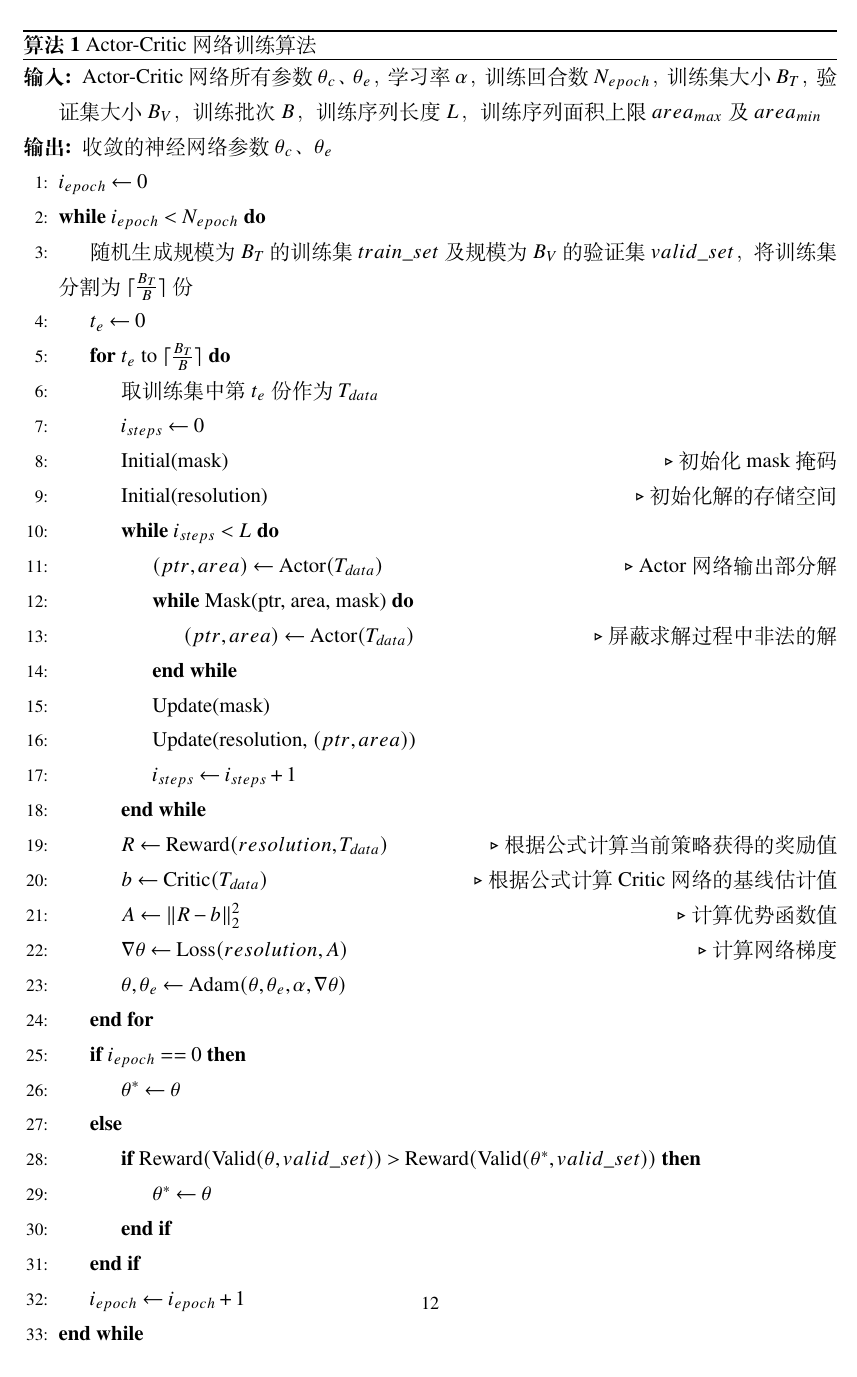
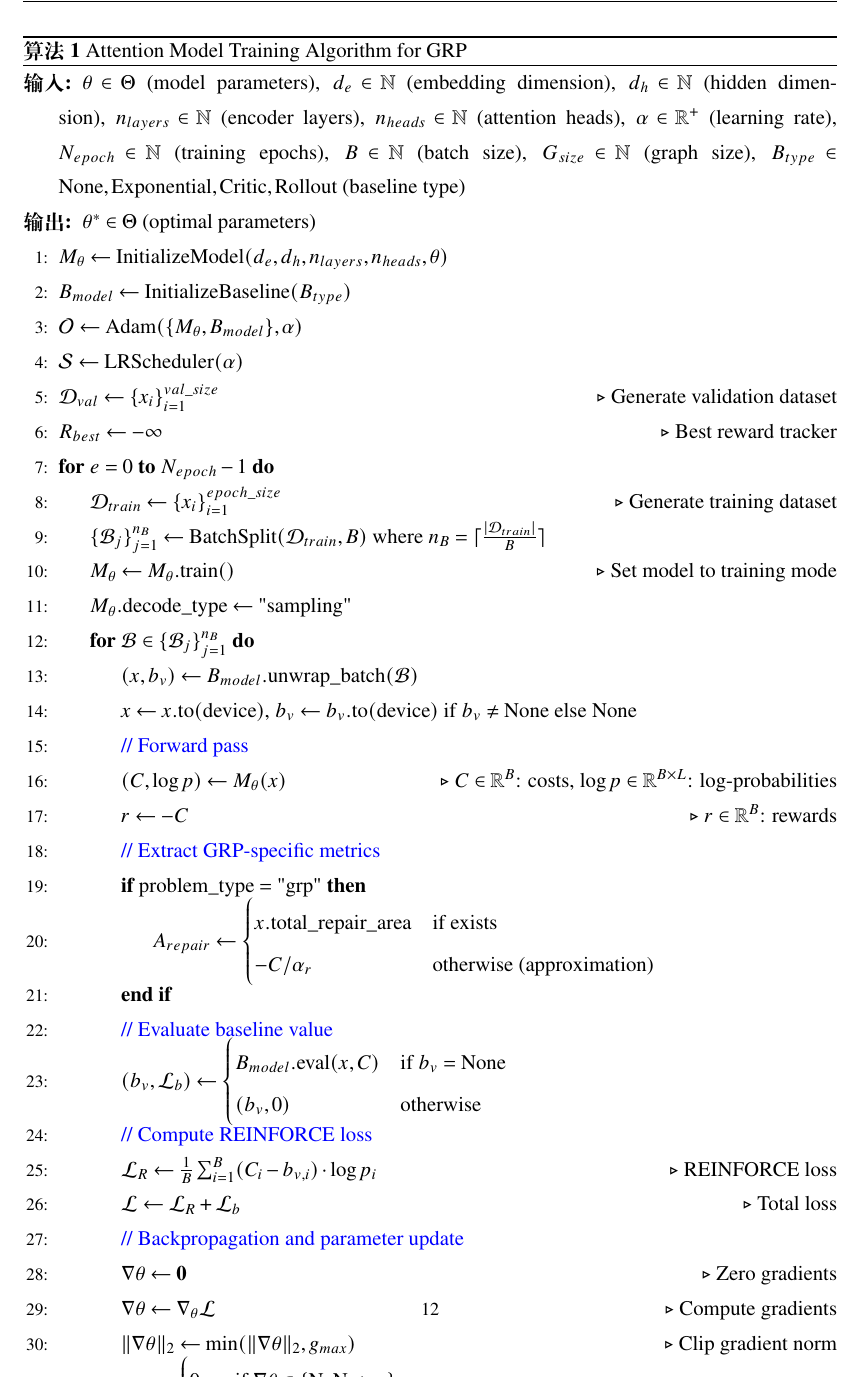
Before and after one commit to LZUCSWang/GraduatePaper, a LaTeX thesis (王贤义-320210931221.tex): part of page 20 of 32, cut at the place of the change. Compiled offline with XeLaTeX; a missing font is replaced by an installed copy or a similar font.

Commit message:
修改算法

```diff
--- a/王贤义-320210931221.tex
+++ b/王贤义-320210931221.tex
@@ -531,41 +533,119 @@ OP）的路径规划算法，这些方法试图通过最优路径搜索来减少
 
 模型的具体训练过程如下算法$3$所示。算法通过在每个$epoch$内随机生成实例用于对网络进行训练与验证。通过指针网络的自回归性质构造性地得到当前策略下实例的解，并将其作为下一次网络的输入直至得到完整的解。根据公式计算得到相应的优势函数值后，通过$Adam$（$adaptive$ $moment$ $estimation$）优化器\cite{kingma2014adam}对$Actor$-$Critic$网络进行参数更新，其中基线函数$b(s)$为$Critic$网络对当前实例估计的奖励值。
 
-%\vspace{-0.10in}
-\begin{algorithm}[h]
-	\begin{algorithmic}[1]
-		\caption{Actor-Critic 网络训练算法} \label{alg:actor_critic}
-		\Require Actor-Critic 网络所有参数 $\theta_c$、$\theta_e$，学习率 $\alpha$，训练回合数 $N_{epoch}$，训练集大小 $B_T$，验证集大小 $B_V$，训练批次 $B$，训练序列长度 $L$，训练序列面积上限 $area_{max}$ 及 $area_{min}$
-		\Ensure 收敛的神经网络参数 $\theta_c$、$\theta_e$
+% %\vspace{-0.10in}
+% \begin{algorithm}[h]
+% 	\begin{algorithmic}[1]
+% 		\caption{Actor-Critic 网络训练算法} \label{alg:actor_critic}
+% 		\Require Actor-Critic 网络所有参数 $\theta_c$、$\theta_e$，学习率 $\alpha$，训练回合数 $N_{epoch}$，训练集大小 $B_T$，验证集大小 $B_V$，训练批次 $B$，训练序列长度 $L$，训练序列面积上限 $area_{max}$ 及 $area_{min}$
+% 		\Ensure 收敛的神经网络参数 $\theta_c$、$\theta_e$
 
-		\State $i_{epoch} \leftarrow 0$
-		\While{$i_{epoch} < N_{epoch}$}
-		\State 随机生成规模为 $B_T$ 的训练集 $train\_set$ 及规模为 $B_V$ 的验证集 $valid\_set$，将训练集分割为 $\lceil \frac{B_T}{B} \rceil$ 份
-		\State $t_e \leftarrow 0$
-		\For{$t_e$ to $\lceil \frac{B_T}{B} \rceil$}
-		\State 取训练集中第 $t_e$ 份作为 $T_{data}$
-		\State $i_{steps} \leftarrow 0$
-		\State Initial(mask) \Comment{初始化 mask 掩码}
-		\State Initial(resolution) \Comment{初始化解的存储空间}
-		\While{$i_{steps} < L$}
-		\State $(ptr, area) \leftarrow \text{Actor}(T_{data})$ \Comment{Actor 网络输出部分解}
-		\While{Mask(ptr, area, mask)}
-		\State $(ptr, area) \leftarrow \text{Actor}(T_{data})$ \Comment{屏蔽求解过程中非法的解}
-		\EndWhile
-		\State Update(mask)
-		\State Update(resolution, $(ptr, area)$)
-		\State $i_{steps} \leftarrow i_{steps} + 1$
-		\EndWhile
-		\State $R \leftarrow \text{Reward}(resolution, T_{data})$ \Comment{根据公式计算当前策略获得的奖励值}
-		\State $b \leftarrow \text{Critic}(T_{data})$ \Comment{根据公式计算 Critic 网络的基线估计值}
-		\State $A \leftarrow \|R - b\|_2^2$ \Comment{计算优势函数值}
-		\State $\nabla\theta \leftarrow \text{Loss}(resolution, A)$ \Comment{计算网络梯度}
-		\State $\theta, \theta_e \leftarrow \text{Adam}(\theta, \theta_e, \alpha, \nabla\theta)$
+% 		\State $i_{epoch} \leftarrow 0$
+% 		\While{$i_{epoch} < N_{epoch}$}
+% 		\State 随机生成规模为 $B_T$ 的训练集 $train\_set$ 及规模为 $B_V$ 的验证集 $valid\_set$，将训练集分割为 $\lceil \frac{B_T}{B} \rceil$ 份
+% 		\State $t_e \leftarrow 0$
+% 		\For{$t_e$ to $\lceil \frac{B_T}{B} \rceil$}
+% 		\State 取训练集中第 $t_e$ 份作为 $T_{data}$
+% 		\State $i_{steps} \leftarrow 0$
+% 		\State Initial(mask) \Comment{初始化 mask 掩码}
+% 		\State Initial(resolution) \Comment{初始化解的存储空间}
+% 		\While{$i_{steps} < L$}
+% 		\State $(ptr, area) \leftarrow \text{Actor}(T_{data})$ \Comment{Actor 网络输出部分解}
+% 		\While{Mask(ptr, area, mask)}
+% 		\State $(ptr, area) \leftarrow \text{Actor}(T_{data})$ \Comment{屏蔽求解过程中非法的解}
+% 		\EndWhile
+% 		\State Update(mask)
+% 		\State Update(resolution, $(ptr, area)$)
+% 		\State $i_{steps} \leftarrow i_{steps} + 1$
+% 		\EndWhile
+% 		\State $R \leftarrow \text{Reward}(resolution, T_{data})$ \Comment{根据公式计算当前策略获得的奖励值}
+% 		\State $b \leftarrow \text{Critic}(T_{data})$ \Comment{根据公式计算 Critic 网络的基线估计值}
+% 		\State $A \leftarrow \|R - b\|_2^2$ \Comment{计算优势函数值}
+% 		\State $\nabla\theta \leftarrow \text{Loss}(resolution, A)$ \Comment{计算网络梯度}
+% 		\State $\theta, \theta_e \leftarrow \text{Adam}(\theta, \theta_e, \alpha, \nabla\theta)$
+% 		\EndFor
+
+% 		\If{$i_{epoch} == 0$}
+% 		\State $\theta^* \leftarrow \theta$
+% 		\Else
+% 		\If{$\text{Reward}(\text{Valid}(\theta, valid\_set)) > \text{Reward}(\text{Valid}(\theta^*, valid\_set))$}
+% 		\State $\theta^* \leftarrow \theta$
+% 		\EndIf
+% 		\EndIf
+% 		\State $i_{epoch} \leftarrow i_{epoch} + 1$
+% 		\EndWhile
+% 	\end{algorithmic}
+% \end{algorithm}
+
+
+\begin{algorithm}[h] \begin{algorithmic}[1] \caption{Attention Model Training Algorithm for GRP} \label{alg:grp_training} \Require $\theta \in \Theta$ (model parameters), $d_e \in \mathbb{N}$ (embedding dimension), $d_h \in \mathbb{N}$ (hidden dimension), $n_{layers} \in \mathbb{N}$ (encoder layers), $n_{heads} \in \mathbb{N}$ (attention heads), $\alpha \in \mathbb{R}^{+}$ (learning rate), $N_{epoch} \in \mathbb{N}$ (training epochs), $B \in \mathbb{N}$ (batch size), $G_{size} \in \mathbb{N}$ (graph size), $B_{type} \in {\text{None}, \text{Exponential}, \text{Critic}, \text{Rollout}}$ (baseline type) \Ensure $\theta^* \in \Theta$ (optimal parameters)
+		\State $M_{\theta} \leftarrow \text{InitializeModel}(d_e, d_h, n_{layers}, n_{heads}, \theta)$
+		\State $B_{model} \leftarrow \text{InitializeBaseline}(B_{type})$
+		\State $\mathcal{O} \leftarrow \text{Adam}(\{M_{\theta}, B_{model}\}, \alpha)$
+		\State $\mathcal{S} \leftarrow \text{LRScheduler}(\alpha)$
+		\State $\mathcal{D}_{val} \leftarrow \{x_i\}_{i=1}^{val\_size}$ \Comment{Generate validation dataset}
+
+		\State $R_{best} \leftarrow -\infty$ \Comment{Best reward tracker}
+		\For{$e = 0$ \textbf{to} $N_{epoch} - 1$}
+		\State $\mathcal{D}_{train} \leftarrow \{x_i\}_{i=1}^{epoch\_size}$ \Comment{Generate training dataset}
+		\State $\{\mathcal{B}_j\}_{j=1}^{n_B} \leftarrow \text{BatchSplit}(\mathcal{D}_{train}, B)$ where $n_B = \lceil\frac{|\mathcal{D}_{train}|}{B}\rceil$
+		\State $M_{\theta} \leftarrow M_{\theta}.\text{train}()$ \Comment{Set model to training mode}
+		\State $M_{\theta}.\text{decode\_type} \leftarrow \text{"sampling"}$
+
+		\For{$\mathcal{B} \in \{\mathcal{B}_j\}_{j=1}^{n_B}$}
+		\State $(x, b_v) \leftarrow B_{model}.\text{unwrap\_batch}(\mathcal{B})$
+		\State $x \leftarrow x.\text{to}(\text{device})$, $b_v \leftarrow b_v.\text{to}(\text{device})$ if $b_v \neq \text{None}$ else $\text{None}$
+
+		\State \textcolor{blue}{// Forward pass}
+		\State $(C, \log p) \leftarrow M_{\theta}(x)$ \Comment{$C \in \mathbb{R}^{B}$: costs, $\log p \in \mathbb{R}^{B \times L}$: log-probabilities}
+		\State $r \leftarrow -C$ \Comment{$r \in \mathbb{R}^{B}$: rewards}
+
+		\State \textcolor{blue}{// Extract GRP-specific metrics}
+		\If{$\text{problem\_type} = \text{"grp"}$}
+		\State $A_{repair} \leftarrow \begin{cases}
+				x.\text{total\_repair\_area} & \text{if exists}                 \\
+				-C / \alpha_{r}              & \text{otherwise (approximation)}
+			\end{cases}$
+		\EndIf
+
+		\State \textcolor{blue}{// Evaluate baseline value}
+		\State $(b_v, \mathcal{L}_{b}) \leftarrow \begin{cases}
+				B_{model}.\text{eval}(x, C) & \text{if } b_v = \text{None} \\
+				(b_v, 0)                    & \text{otherwise}
+			\end{cases}$
+
+		\State \textcolor{blue}{// Compute REINFORCE loss}
+		\State $\mathcal{L}_{R} \leftarrow \frac{1}{B}\sum_{i=1}^{B}(C_i - b_{v,i}) \cdot \log p_i$ \Comment{REINFORCE loss}
+		\State $\mathcal{L} \leftarrow \mathcal{L}_{R} + \mathcal{L}_{b}$ \Comment{Total loss}
+
+		\State \textcolor{blue}{// Backpropagation and parameter update}
+		\State $\nabla\theta \leftarrow \mathbf{0}$ \Comment{Zero gradients}
+		\State $\nabla\theta \leftarrow \nabla_{\theta}\mathcal{L}$ \Comment{Compute gradients}
+		\State $\|\nabla\theta\|_2 \leftarrow \min(\|\nabla\theta\|_2, g_{max})$ \Comment{Clip gradient norm}
+		\State $\nabla\theta \leftarrow \begin{cases}
+				0            & \text{if } \nabla\theta \in \{\text{NaN}, \pm\infty\} \\
+				\nabla\theta & \text{otherwise}
+			\end{cases}$ \Comment{Fix invalid gradients}
+		\State $\theta \leftarrow \mathcal{O}(\theta, \nabla\theta)$ \Comment{Update parameters}
 		\EndFor
 
-		\If{$i_{epoch} == 0$}
+		\State \textcolor{blue}{// Validation phase}
+		\State $M_{\theta}.\text{decode\_type} \leftarrow \text{"greedy"}$
+		\State $M_{\theta} \leftarrow M_{\theta}.\text{eval}()$
+		\State $C_{val} \leftarrow \text{Evaluate}(M_{\theta}, \mathcal{D}_{val})$ \Comment{$C_{val} \in \mathbb{R}^{|\mathcal{D}_{val}|}$}
+		\State $\bar{r} \leftarrow -\frac{1}{|\mathcal{D}_{val}|}\sum_{i=1}^{|\mathcal{D}_{val}|} C_{val,i}$ \Comment{Average reward}
+
+		\State $B_{model} \leftarrow B_{model}.\text{epoch\_callback}(M_{\theta}, e)$ \Comment{Update baseline}
+		\State $\alpha \leftarrow \mathcal{S}(\alpha)$ \Comment{Update learning rate}
+
+		\If{$e \bmod k_{save} = 0 \lor e = N_{epoch} - 1$}
+		\State $\text{SaveCheckpoint}(\theta, \mathcal{O}, B_{model}, e)$
+		\EndIf
+
+		\If{$e = 0 \lor \bar{r} > R_{best}$}
 		\State $\theta^* \leftarrow \theta$
-		\Else
-		\If{$\text{Reward}(\text{Valid}(\theta, valid\_set)) > \text{Reward}(\text{Valid}(\theta^*, valid\_set))$}
-		\State $\theta^* \leftarrow \theta$
+		\State $R_{best} \leftarrow \bar{r}$
 		\EndIf
+		\EndFor
+
+		\State \Return $\theta^*$
```
Also changed, not shown: 1.tex (added, +170 -0 lines), 1.bbl (added), 1.pdf (added), figures/多无人机修复退化区域实例.png (added), figures/神经网络流程图.pdf (added), 王贤义-320210931221.tex (7 more changed lines), 7 other files.
